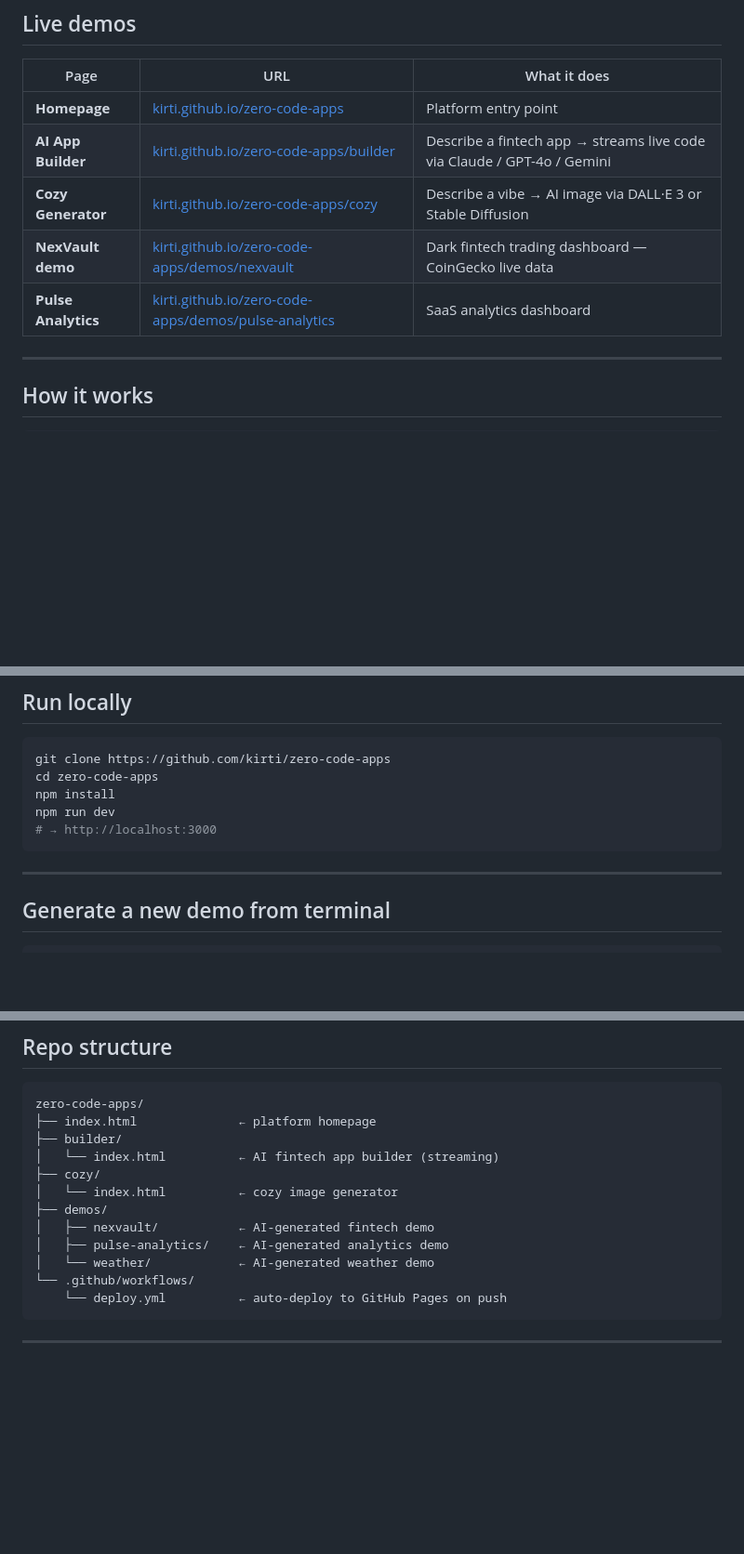
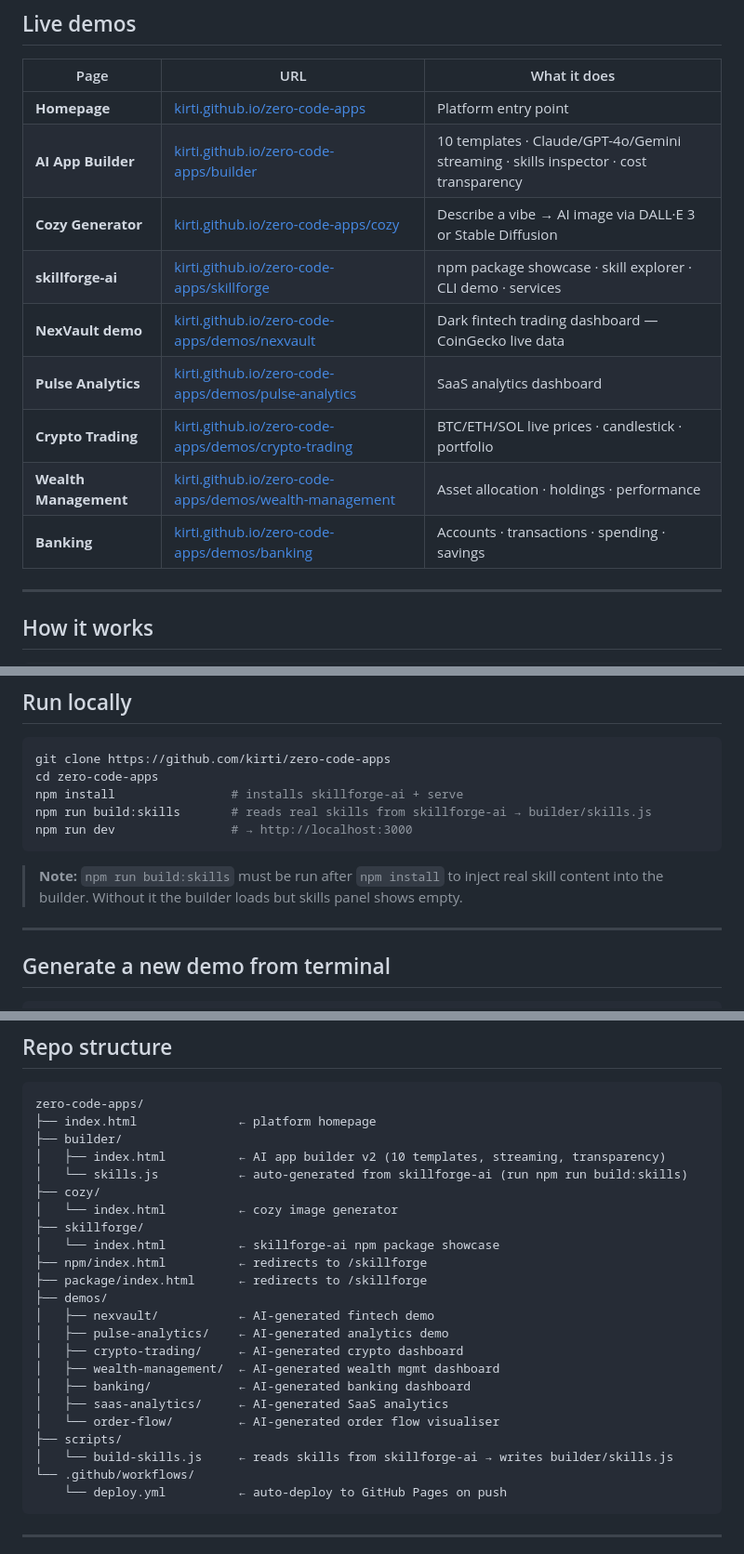
Before and after one commit to kirti/zero-code-apps, a Markdown page: README.md, 3 parts joined by grey strips. Shown at 93% size. GitHub-like rendering; blank space fills up the shorter version.

Commit message:
demo added with multiple flows

````diff
--- a/README.md
+++ b/README.md
@@ -14,10 +14,14 @@
 | Page | URL | What it does |
 |------|-----|--------------|
 | **Homepage** | [kirti.github.io/zero-code-apps](https://kirti.github.io/zero-code-apps) | Platform entry point |
-| **AI App Builder** | [kirti.github.io/zero-code-apps/builder](https://kirti.github.io/zero-code-apps/builder) | Describe a fintech app → streams live code via Claude / GPT-4o / Gemini |
+| **AI App Builder** | [kirti.github.io/zero-code-apps/builder](https://kirti.github.io/zero-code-apps/builder) | 10 templates · Claude/GPT-4o/Gemini streaming · skills inspector · cost transparency |
 | **Cozy Generator** | [kirti.github.io/zero-code-apps/cozy](https://kirti.github.io/zero-code-apps/cozy) | Describe a vibe → AI image via DALL·E 3 or Stable Diffusion |
+| **skillforge-ai** | [kirti.github.io/zero-code-apps/skillforge](https://kirti.github.io/zero-code-apps/skillforge) | npm package showcase · skill explorer · CLI demo · services |
 | **NexVault demo** | [kirti.github.io/zero-code-apps/demos/nexvault](https://kirti.github.io/zero-code-apps/demos/nexvault/) | Dark fintech trading dashboard — CoinGecko live data |
 | **Pulse Analytics** | [kirti.github.io/zero-code-apps/demos/pulse-analytics](https://kirti.github.io/zero-code-apps/demos/pulse-analytics/) | SaaS analytics dashboard |
+| **Crypto Trading** | [kirti.github.io/zero-code-apps/demos/crypto-trading](https://kirti.github.io/zero-code-apps/demos/crypto-trading/) | BTC/ETH/SOL live prices · candlestick · portfolio |
+| **Wealth Management** | [kirti.github.io/zero-code-apps/demos/wealth-management](https://kirti.github.io/zero-code-apps/demos/wealth-management/) | Asset allocation · holdings · performance |
+| **Banking** | [kirti.github.io/zero-code-apps/demos/banking](https://kirti.github.io/zero-code-apps/demos/banking/) | Accounts · transactions · spending · savings |
 
 ---
 
@@ -42,10 +46,12 @@ Download as standalone HTML — deploy anywhere for free
 ```bash
 git clone https://github.com/kirti/zero-code-apps
 cd zero-code-apps
-npm install
-npm run dev
-# → http://localhost:3000
+npm install                # installs skillforge-ai + serve
+npm run build:skills       # reads real skills from skillforge-ai → builder/skills.js
+npm run dev                # → http://localhost:3000
 ```
+
+> **Note:** `npm run build:skills` must be run after `npm install` to inject real skill content into the builder. Without it the builder loads but skills panel shows empty.
 
 ---
 
@@ -105,13 +111,24 @@ Push to GitHub → auto-deploys to GitHub Pages.
 zero-code-apps/
 ├── index.html              ← platform homepage
 ├── builder/
-│   └── index.html          ← AI fintech app builder (streaming)
+│   ├── index.html          ← AI app builder v2 (10 templates, streaming, transparency)
+│   └── skills.js           ← auto-generated from skillforge-ai (run npm run build:skills)
 ├── cozy/
 │   └── index.html          ← cozy image generator
+├── skillforge/
+│   └── index.html          ← skillforge-ai npm package showcase
+├── npm/index.html          ← redirects to /skillforge
+├── package/index.html      ← redirects to /skillforge
 ├── demos/
 │   ├── nexvault/           ← AI-generated fintech demo
 │   ├── pulse-analytics/    ← AI-generated analytics demo
-│   └── weather/            ← AI-generated weather demo
+│   ├── crypto-trading/     ← AI-generated crypto dashboard
+│   ├── wealth-management/  ← AI-generated wealth mgmt dashboard
+│   ├── banking/            ← AI-generated banking dashboard
+│   ├── saas-analytics/     ← AI-generated SaaS analytics
+│   └── order-flow/         ← AI-generated order flow visualiser
+├── scripts/
+│   └── build-skills.js     ← reads skills from skillforge-ai → writes builder/skills.js
 └── .github/workflows/
     └── deploy.yml          ← auto-deploy to GitHub Pages on push
 ```
````
